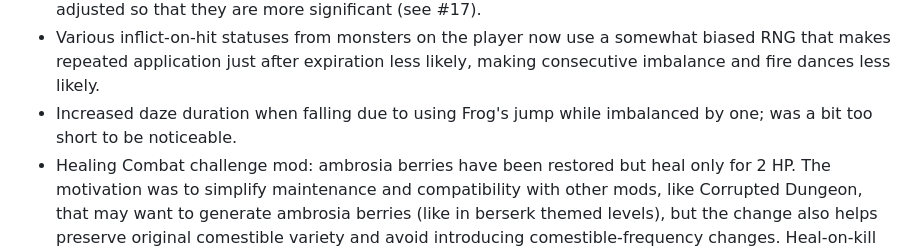
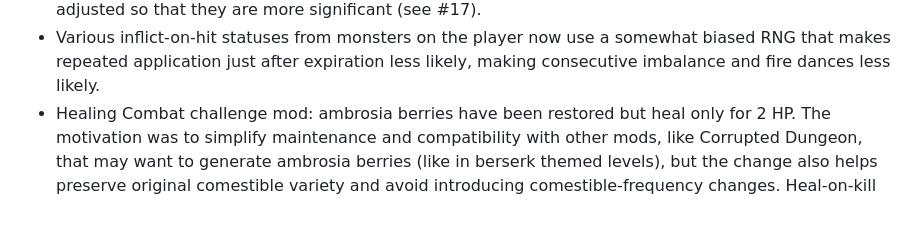
Before and after one commit to Drafffffff/Shamogu-zh, a Markdown page: CHANGES.md, the part around the change. Drawn GitHub-style; blank space fills up the shorter version.

Commit message:
CHANGES: remove redundant obsolete entry

```diff
--- a/CHANGES.md
+++ b/CHANGES.md
@@ -35,8 +35,6 @@ Reworked and improved content:
 * Various inflict-on-hit statuses from monsters on the player now use a
   somewhat biased RNG that makes repeated application just after expiration
   less likely, making consecutive imbalance and fire dances less likely.
-* Increased daze duration when falling due to using Frog's jump while
-  imbalanced by one; was a bit too short to be noticeable.
 * Healing Combat challenge mod: ambrosia berries have been restored but heal
   only for 2 HP. The motivation was to simplify maintenance and compatibility
   with other mods, like Corrupted Dungeon, that may want to generate ambrosia
```
